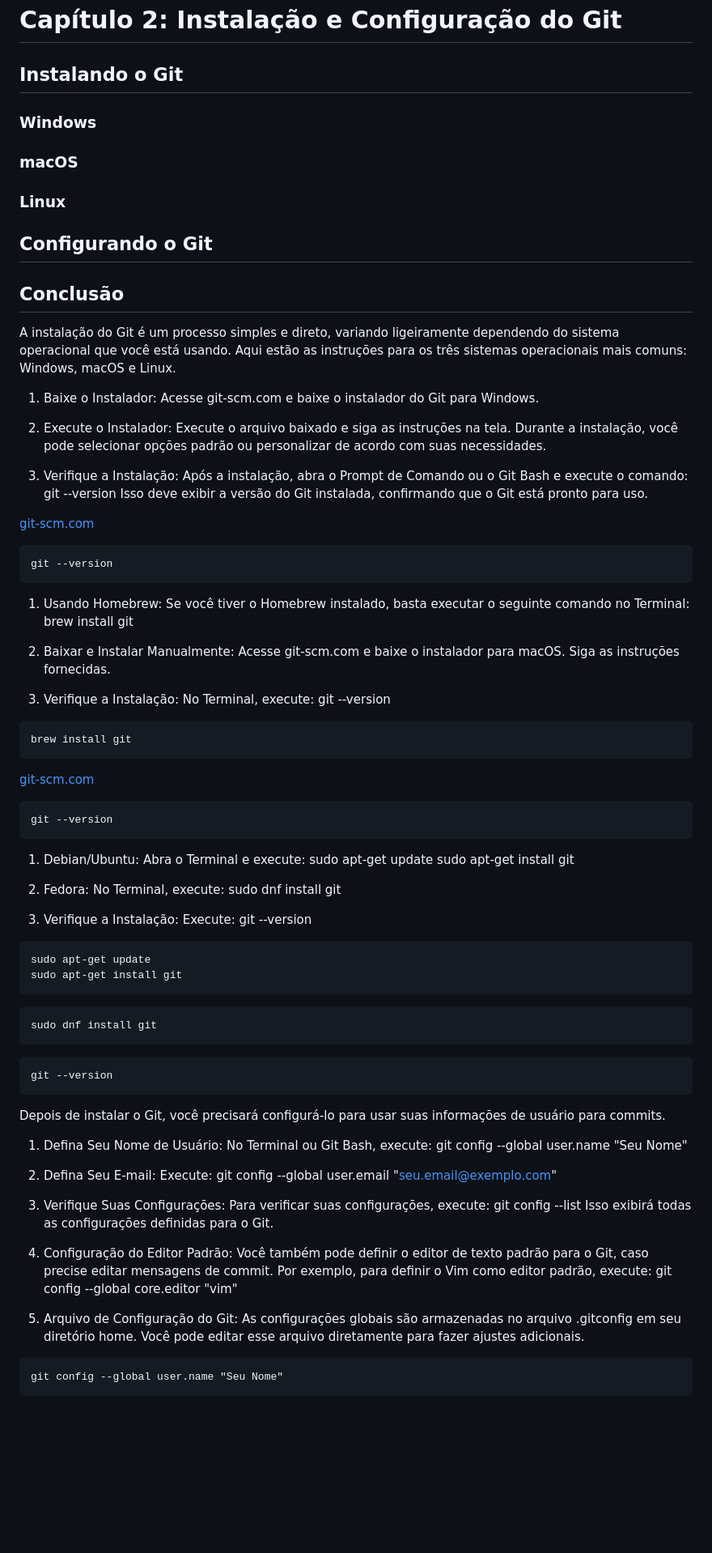
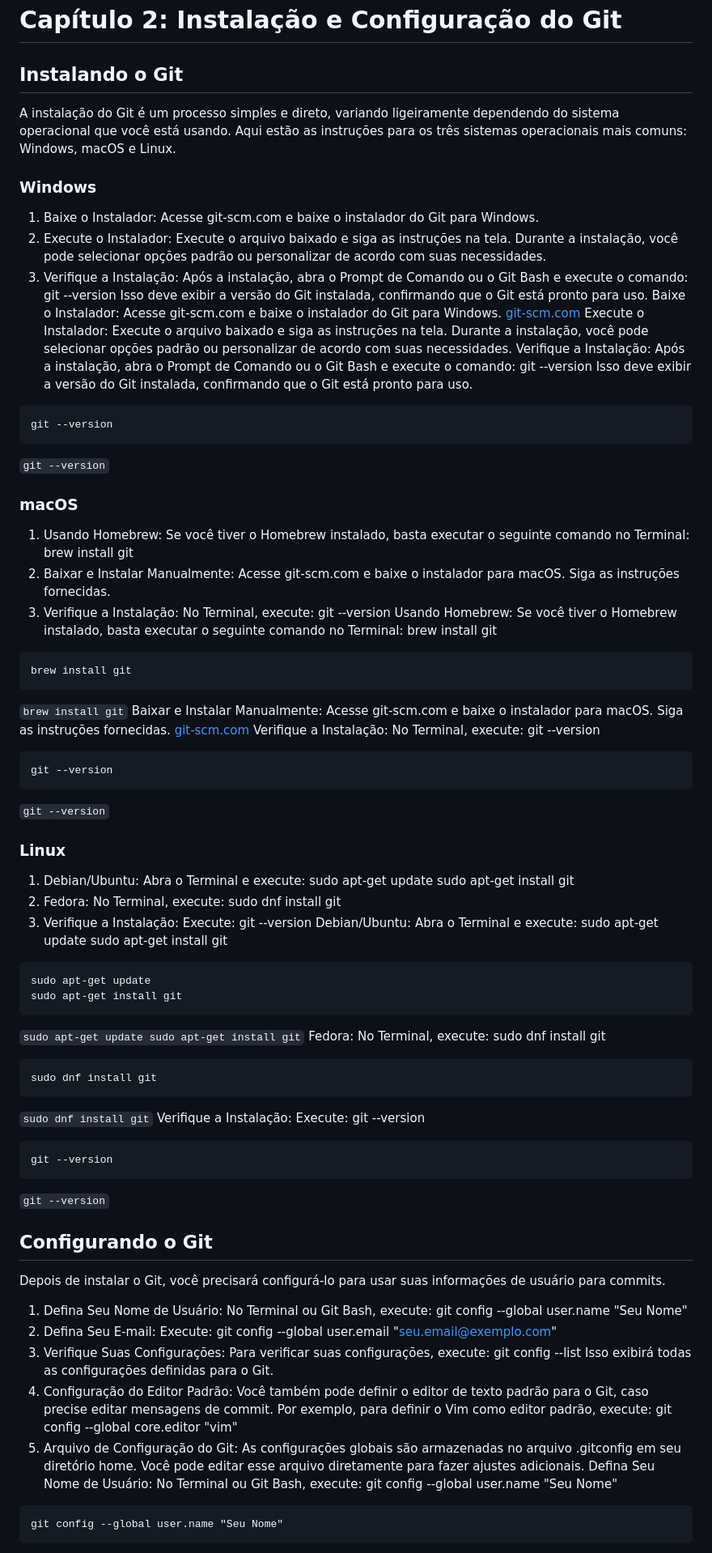
Before and after one commit to sandrofpaula/Explorando_Git_Ferramentas_e_Comandos_Essenciais, a Markdown page: capitulo02.md, the part around the change printed below. Shown: that part at 81% size. Rendered like a GitHub page; blank space fills up the shorter version.

Commit message:
capitulo 2
corrigindo capitulo 2

````diff
--- a/capitulo02.md
+++ b/capitulo02.md
@@ -4,98 +4,104 @@
 
 ## Instalando o Git
 
+A instalação do Git é um processo simples e direto, variando ligeiramente dependendo do sistema operacional que você está usando. Aqui estão as instruções para os três sistemas operacionais mais comuns: Windows, macOS e Linux.
+
 ### Windows
 
-### macOS
-
-### Linux
-
-## Configurando o Git
-
-## Conclusão
-
-A instalação do Git é um processo simples e direto, variando ligeiramente dependendo do sistema operacional que você está usando. Aqui estão as instruções para os três sistemas operacionais mais comuns: Windows, macOS e Linux.
-
 1. Baixe o Instalador: Acesse git-scm.com e baixe o instalador do Git para Windows.
-
 2. Execute o Instalador: Execute o arquivo baixado e siga as instruções na tela. Durante a instalação, você pode selecionar opções padrão ou personalizar de acordo com suas necessidades.
-
 3. Verifique a Instalação: Após a instalação, abra o Prompt de Comando ou o Git Bash e execute o comando:
             git --version
             Isso deve exibir a versão do Git instalada, confirmando que o Git está pronto para uso.
+Baixe o Instalador: Acesse git-scm.com e baixe o instalador do Git para Windows.
+[git-scm.com](https://git-scm.com)
+Execute o Instalador: Execute o arquivo baixado e siga as instruções na tela. Durante a instalação, você pode selecionar opções padrão ou personalizar de acordo com suas necessidades.
+Verifique a Instalação: Após a instalação, abra o Prompt de Comando ou o Git Bash e execute o comando:
+            git --version
+            Isso deve exibir a versão do Git instalada, confirmando que o Git está pronto para uso.
 
-
-[git-scm.com](https://git-scm.com)
 ```
 git --version
 ```
 
+`git --version`
+### macOS
+
 1. Usando Homebrew: Se você tiver o Homebrew instalado, basta executar o seguinte comando no Terminal:
             brew install git
-
-
 2. Baixar e Instalar Manualmente: Acesse git-scm.com e baixe o instalador para macOS. Siga as instruções fornecidas.
-
 3. Verifique a Instalação: No Terminal, execute:
             git --version
-
+Usando Homebrew: Se você tiver o Homebrew instalado, basta executar o seguinte comando no Terminal:
+            brew install git
 
 ```
 brew install git
 ```
 
+`brew install git`
+Baixar e Instalar Manualmente: Acesse git-scm.com e baixe o instalador para macOS. Siga as instruções fornecidas.
 [git-scm.com](https://git-scm.com)
+Verifique a Instalação: No Terminal, execute:
+            git --version
+
 ```
 git --version
 ```
 
+`git --version`
+### Linux
+
 1. Debian/Ubuntu: Abra o Terminal e execute:
             sudo apt-get update
 sudo apt-get install git
-
-
 2. Fedora: No Terminal, execute:
             sudo dnf install git
-
-
 3. Verifique a Instalação: Execute:
             git --version
-
+Debian/Ubuntu: Abra o Terminal e execute:
+            sudo apt-get update
+sudo apt-get install git
 
 ```
 sudo apt-get update
 sudo apt-get install git
 ```
 
+`sudo apt-get update
+sudo apt-get install git`
+Fedora: No Terminal, execute:
+            sudo dnf install git
+
 ```
 sudo dnf install git
 ```
+
+`sudo dnf install git`
+Verifique a Instalação: Execute:
+            git --version
 
 ```
 git --version
 ```
 
+`git --version`
+## Configurando o Git
+
 Depois de instalar o Git, você precisará configurá-lo para usar suas informações de usuário para commits.
 
 1. Defina Seu Nome de Usuário: No Terminal ou Git Bash, execute:
             git config --global user.name "Seu Nome"
-
-
 2. Defina Seu E-mail: Execute:
             git config --global user.email "seu.email@exemplo.com"
-
-
 3. Verifique Suas Configurações: Para verificar suas configurações, execute:
             git config --list
             Isso exibirá todas as configurações definidas para o Git.
-
-
 4. Configuração do Editor Padrão: Você também pode definir o editor de texto padrão para o Git, caso precise editar mensagens de commit. Por exemplo, para definir o Vim como editor padrão, execute:
             git config --global core.editor "vim"
-
-
 5. Arquivo de Configuração do Git: As configurações globais são armazenadas no arquivo .gitconfig em seu diretório home. Você pode editar esse arquivo diretamente para fazer ajustes adicionais.
-
+Defina Seu Nome de Usuário: No Terminal ou Git Bash, execute:
+            git config --global user.name "Seu Nome"
 
 ```
 git config --global user.name "Seu Nome"
````
Also changed, not shown: other parts of capitulo02.md (+19 -0 lines).
